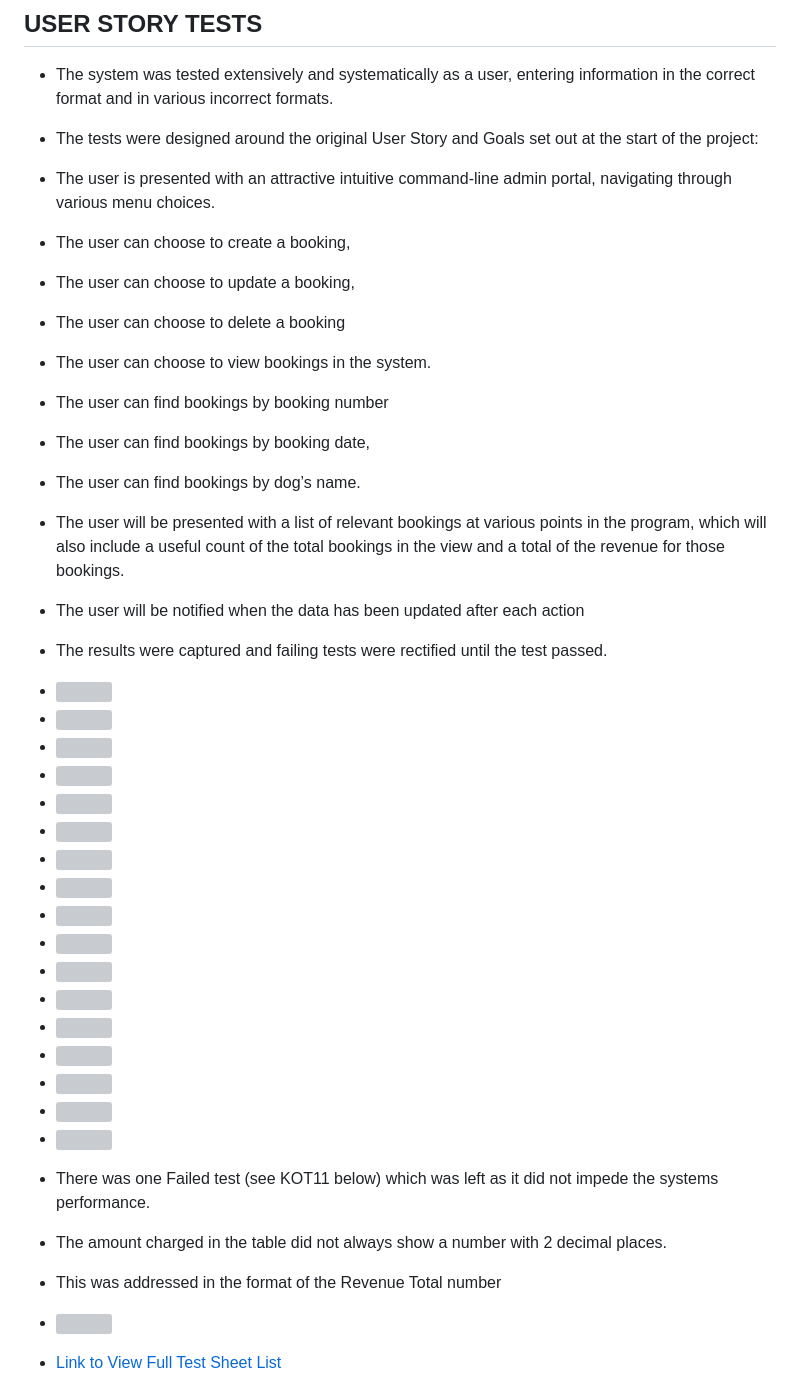
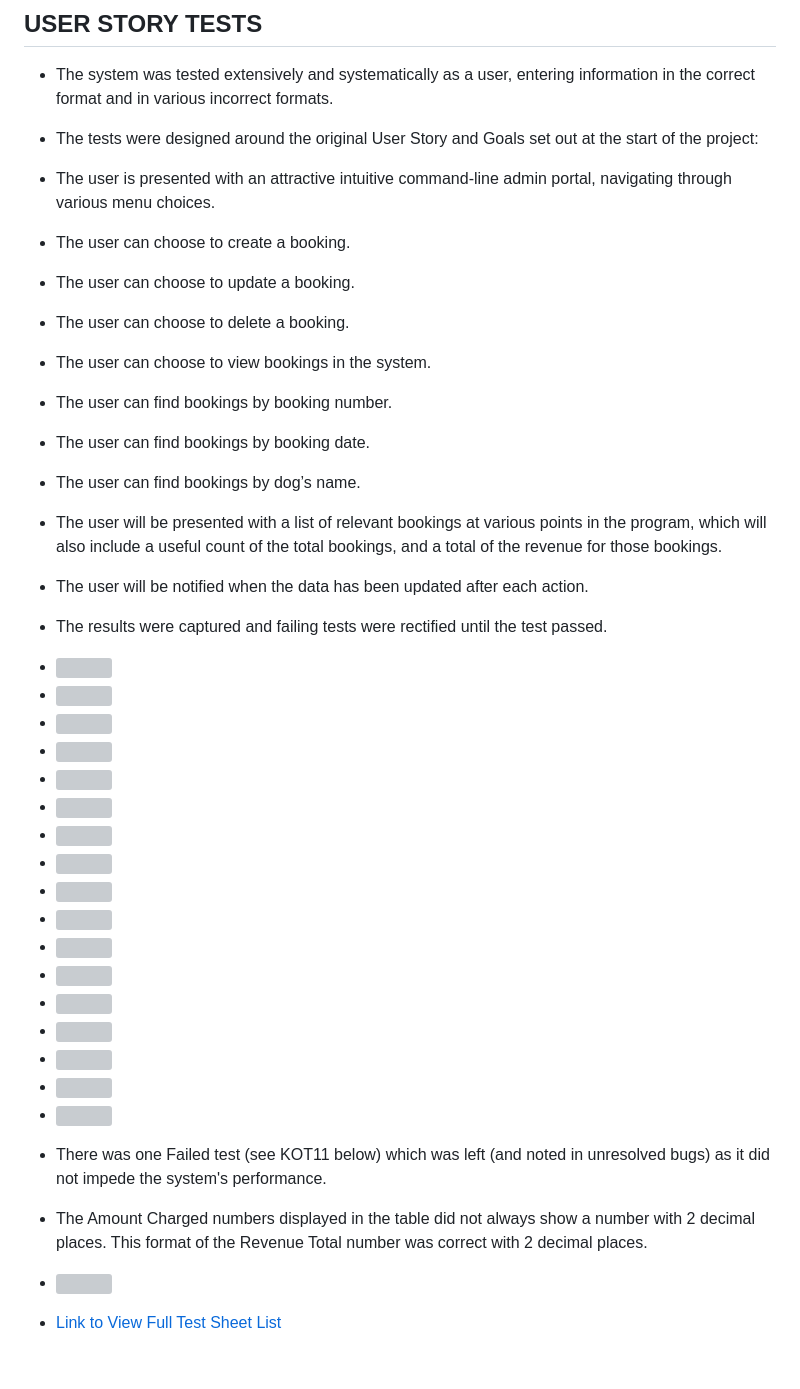
Before and after one commit to rstan-dev/P3-Kennel-Mate, a Markdown page: TESTING.md, the part around one of its changes. GitHub-like rendering; blank space fills up the shorter version; grey boxes are pictures that could not be loaded.

Commit message:
docs: update readme Testing.md

```diff
--- a/TESTING.md
+++ b/TESTING.md
@@ -30,15 +30,15 @@
 * The system was tested extensively and systematically as a user, entering information in the correct format and in various incorrect formats.
 * The tests were designed around the original User Story and Goals set out at the start of the project:
  * The user is presented with an attractive intuitive command-line admin portal, navigating through various menu choices.
- * The user can choose to create a booking,
- * The user can choose to update a booking,
- * The user can choose to delete a booking
+ * The user can choose to create a booking.
+ * The user can choose to update a booking.
+ * The user can choose to delete a booking.
  * The user can choose to view bookings in the system.
- * The user can find bookings by booking number
- * The user can find bookings by booking date,
+ * The user can find bookings by booking number.
+ * The user can find bookings by booking date.
  * The user can find bookings by dog’s name.
- * The user will be presented with a list of relevant bookings at various points in the program, which will also include a useful count of the total bookings in the view and a total of the revenue for those bookings.
- * The user will be notified when the data has been updated after each action
+ * The user will be presented with a list of relevant bookings at various points in the program, which will also include a useful count of the total bookings, and a total of the revenue for those bookings.
+ * The user will be notified when the data has been updated after each action.
 
 * The results were captured and failing tests were rectified until the test passed.
 * <img src="assets/images/tests1_main_menu.png">
@@ -47,7 +47,6 @@
 * <img src="assets/images/tests_kcb22_test_worksheet.png">
 * <img src="assets/images/tests3_update_booking1.png">
 * <img src="assets/images/tests3_update_booking2.png">
-
 * <img src="assets/images/tests3_update_booking3.png">
 * <img src="assets/images/tests4_update_booking1.png">
 * <img src="assets/images/tests4_update_booking2.png">
@@ -59,9 +58,8 @@
 * <img src="assets/images/tests7_delete_booking2.png">
 * <img src="assets/images/tests7_delete_booking3.png">
 * <img src="assets/images/tests8_view_booking1.png">
-* There was one Failed test (see KOT11 below) which was left as it did not impede the systems performance.
-* The amount charged in the table did not always show a number with 2 decimal places.
-* This was addressed in the format of the Revenue Total number
+* There was one Failed test (see KOT11 below) which was left (and noted in unresolved bugs) as it did not impede the system's performance.
+* The Amount Charged numbers displayed in the table did not always show a number with 2 decimal places. This format of the Revenue Total number was correct with 2 decimal places.
 * <img src="assets/images/tests_other_tests.png">
 * [Link to View Full Test Sheet List](https://docs.google.com/spreadsheets/d/18wAAf5659X_l63eENP5EIP3J_qt7uxNIzVXvtma-cgc/edit?usp=sharing)
 * [Link to View Google Worksheet with Kennel-Mate Data](https://docs.google.com/spreadsheets/d/1-GlTbADQ5tiuoQV7pvx7p1kAsNMagL4lQYM3nM3fjxI/edit?usp=sharing)
```
Also changed, not shown: other parts of TESTING.md (+8 -8 lines).
